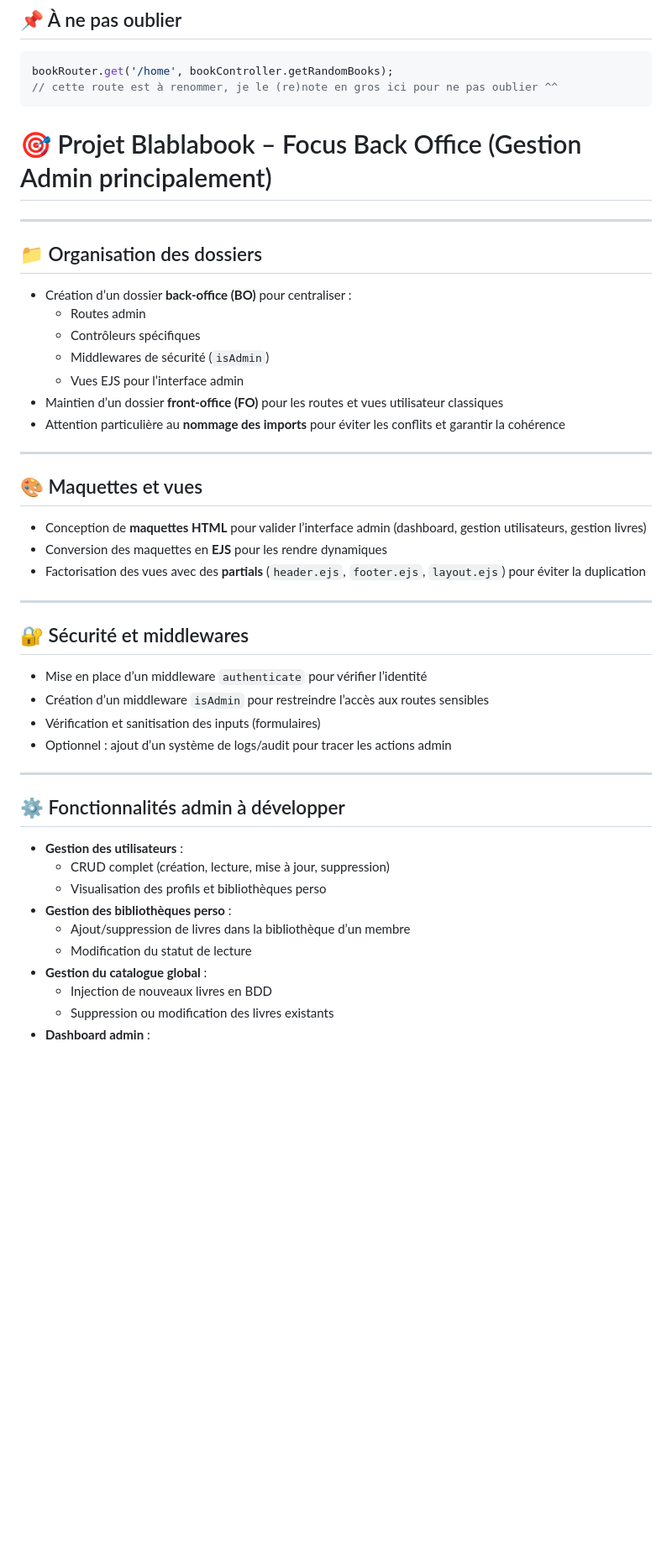
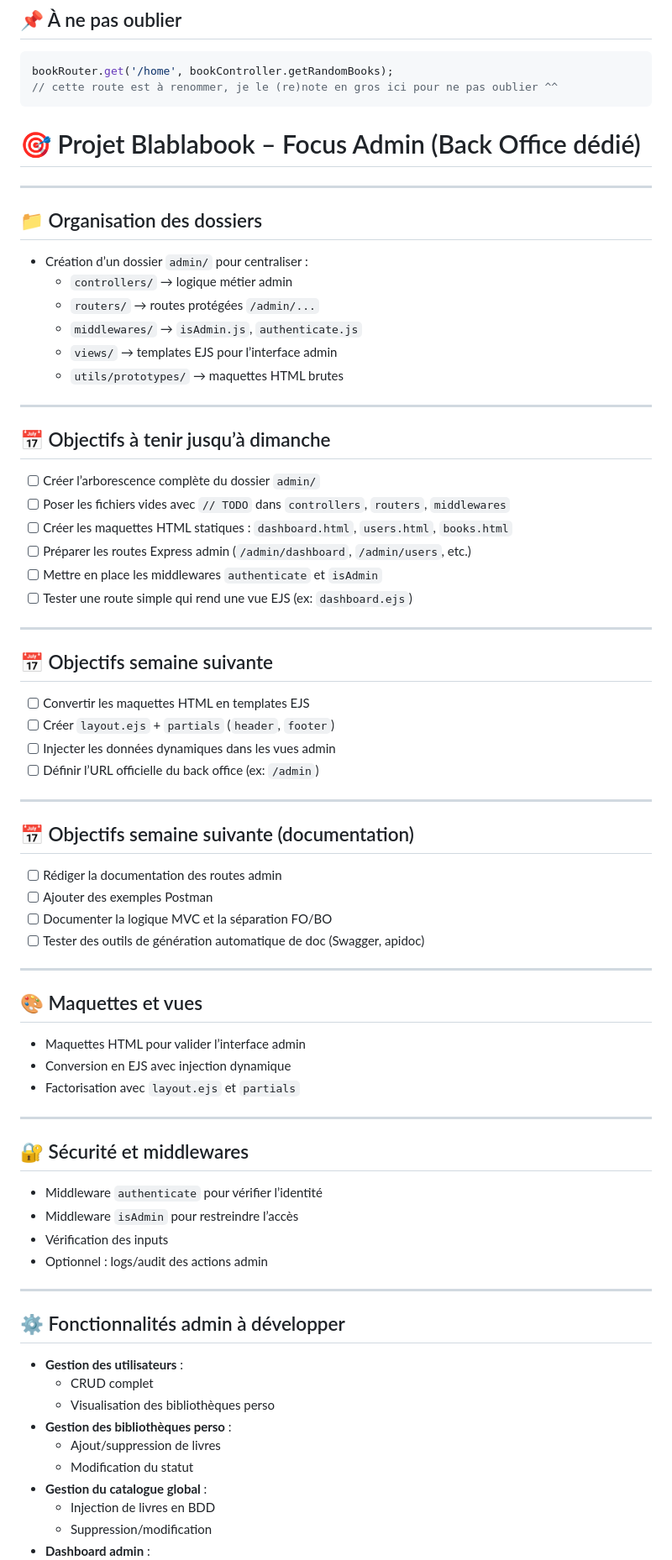
Before and after one commit to vincentmaury20/blablabook-back-perso, a Markdown page: BRAINSTORMING.md, the part around the change printed below. Shown: that part at 84% size. Rendered like a GitHub page; blank space fills up the shorter version.

Commit message:
- chore(admin): initialize admin architecture with empty files -

````diff
--- a/BRAINSTORMING.md
+++ b/BRAINSTORMING.md
@@ -114,45 +114,69 @@ bookRouter.get('/home', bookController.getRandomBooks);
 // cette route est à renommer, je le (re)note en gros ici pour ne pas oublier ^^
 ```
 
-
-# 🎯 Projet Blablabook – Focus Back Office (Gestion Admin principalement)
+# 🎯 Projet Blablabook – Focus Admin (Back Office dédié)
 
 ---
 
 ## 📁 Organisation des dossiers
-- Création d’un dossier **back-office (BO)** pour centraliser :
-  - Routes admin
-  - Contrôleurs spécifiques
-  - Middlewares de sécurité (`isAdmin`)
-  - Vues EJS pour l’interface admin
-- Maintien d’un dossier **front-office (FO)** pour les routes et vues utilisateur classiques
-- Attention particulière au **nommage des imports** pour éviter les conflits et garantir la cohérence
+- Création d’un dossier `admin/` pour centraliser :
+  - `controllers/` → logique métier admin
+  - `routers/` → routes protégées `/admin/...`
+  - `middlewares/` → `isAdmin.js`, `authenticate.js`
+  - `views/` → templates EJS pour l’interface admin
+  - `utils/prototypes/` → maquettes HTML brutes
+
+---
+
+## 📅 Objectifs à tenir jusqu’à dimanche
+- [ ] Créer l’arborescence complète du dossier `admin/`
+- [ ] Poser les fichiers vides avec `// TODO` dans `controllers`, `routers`, `middlewares`
+- [ ] Créer les maquettes HTML statiques : `dashboard.html`, `users.html`, `books.html`
+- [ ] Préparer les routes Express admin (`/admin/dashboard`, `/admin/users`, etc.)
+- [ ] Mettre en place les middlewares `authenticate` et `isAdmin`
+- [ ] Tester une route simple qui rend une vue EJS (ex: `dashboard.ejs`)
+
+---
+
+## 📅 Objectifs semaine suivante
+- [ ] Convertir les maquettes HTML en templates EJS
+- [ ] Créer `layout.ejs` + `partials` (`header`, `footer`)
+- [ ] Injecter les données dynamiques dans les vues admin
+- [ ] Définir l’URL officielle du back office (ex: `/admin`)
+
+---
+
+## 📅 Objectifs semaine suivante (documentation)
+- [ ] Rédiger la documentation des routes admin
+- [ ] Ajouter des exemples Postman
+- [ ] Documenter la logique MVC et la séparation FO/BO
+- [ ] Tester des outils de génération automatique de doc (Swagger, apidoc)
 
 ---
 
 ## 🎨 Maquettes et vues
-- Conception de **maquettes HTML** pour valider l’interface admin (dashboard, gestion utilisateurs, gestion livres)
-- Conversion des maquettes en **EJS** pour les rendre dynamiques
-- Factorisation des vues avec des **partials** (`header.ejs`, `footer.ejs`, `layout.ejs`) pour éviter la duplication
+- Maquettes HTML pour valider l’interface admin
+- Conversion en EJS avec injection dynamique
+- Factorisation avec `layout.ejs` et `partials`
 
 ---
 
 ## 🔐 Sécurité et middlewares
-- Mise en place d’un middleware `authenticate` pour vérifier l’identité
-- Création d’un middleware `isAdmin` pour restreindre l’accès aux routes sensibles
-- Vérification et sanitisation des inputs (formulaires)
-- Optionnel : ajout d’un système de logs/audit pour tracer les actions admin
+- Middleware `authenticate` pour vérifier l’identité
+- Middleware `isAdmin` pour restreindre l’accès
+- Vérification des inputs
+- Optionnel : logs/audit des actions admin
 
 ---
 
 ## ⚙️ Fonctionnalités admin à développer
 - **Gestion des utilisateurs** :
-  - CRUD complet (création, lecture, mise à jour, suppression)
-  - Visualisation des profils et bibliothèques perso
+  - CRUD complet
+  - Visualisation des bibliothèques perso
 - **Gestion des bibliothèques perso** :
-  - Ajout/suppression de livres dans la bibliothèque d’un membre
-  - Modification du statut de lecture
+  - Ajout/suppression de livres
+  - Modification du statut
 - **Gestion du catalogue global** :
-  - Injection de nouveaux livres en BDD
-  - Suppression ou modification des livres existants
+  - Injection de livres en BDD
+  - Suppression/modification
 - **Dashboard admin** :
````
Also changed, not shown: other parts of BRAINSTORMING.md (+9 -10 lines).
